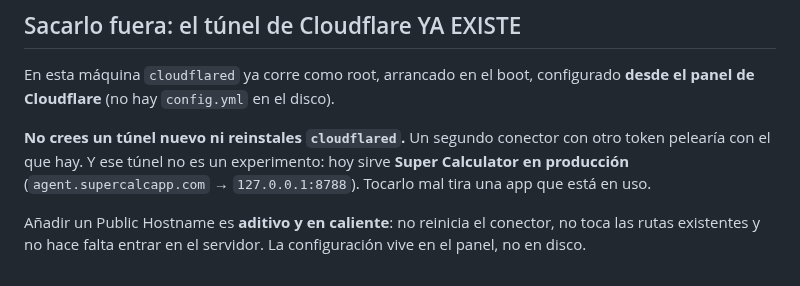
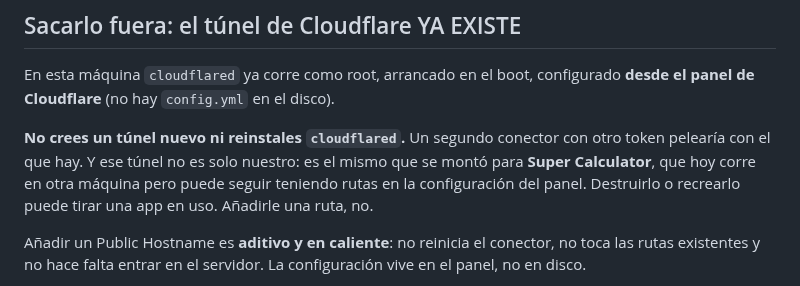
Before and after one commit to GaloFly/galowillmakeyourich, a Markdown page: servidor/README.md, the part around the change. Drawn GitHub-style.

```diff
--- a/servidor/README.md
+++ b/servidor/README.md
@@ -112,8 +112,9 @@ En esta máquina `cloudflared` ya corre como root, arrancado en el boot, configu
 de Cloudflare** (no hay `config.yml` en el disco).
 
 **No crees un túnel nuevo ni reinstales `cloudflared`.** Un segundo conector con otro token pelearía
-con el que hay. Y ese túnel no es un experimento: hoy sirve **Super Calculator en producción**
-(`agent.supercalcapp.com` → `127.0.0.1:8788`). Tocarlo mal tira una app que está en uso.
+con el que hay. Y ese túnel no es solo nuestro: es el mismo que se montó para **Super Calculator**,
+que hoy corre en otra máquina pero puede seguir teniendo rutas en la configuración del panel.
+Destruirlo o recrearlo puede tirar una app en uso. Añadirle una ruta, no.
 
 Añadir un Public Hostname es **aditivo y en caliente**: no reinicia el conector, no toca las rutas
 existentes y no hace falta entrar en el servidor. La configuración vive en el panel, no en disco.
```
Also changed, not shown: CLAUDE.md (+7 -5 lines).
